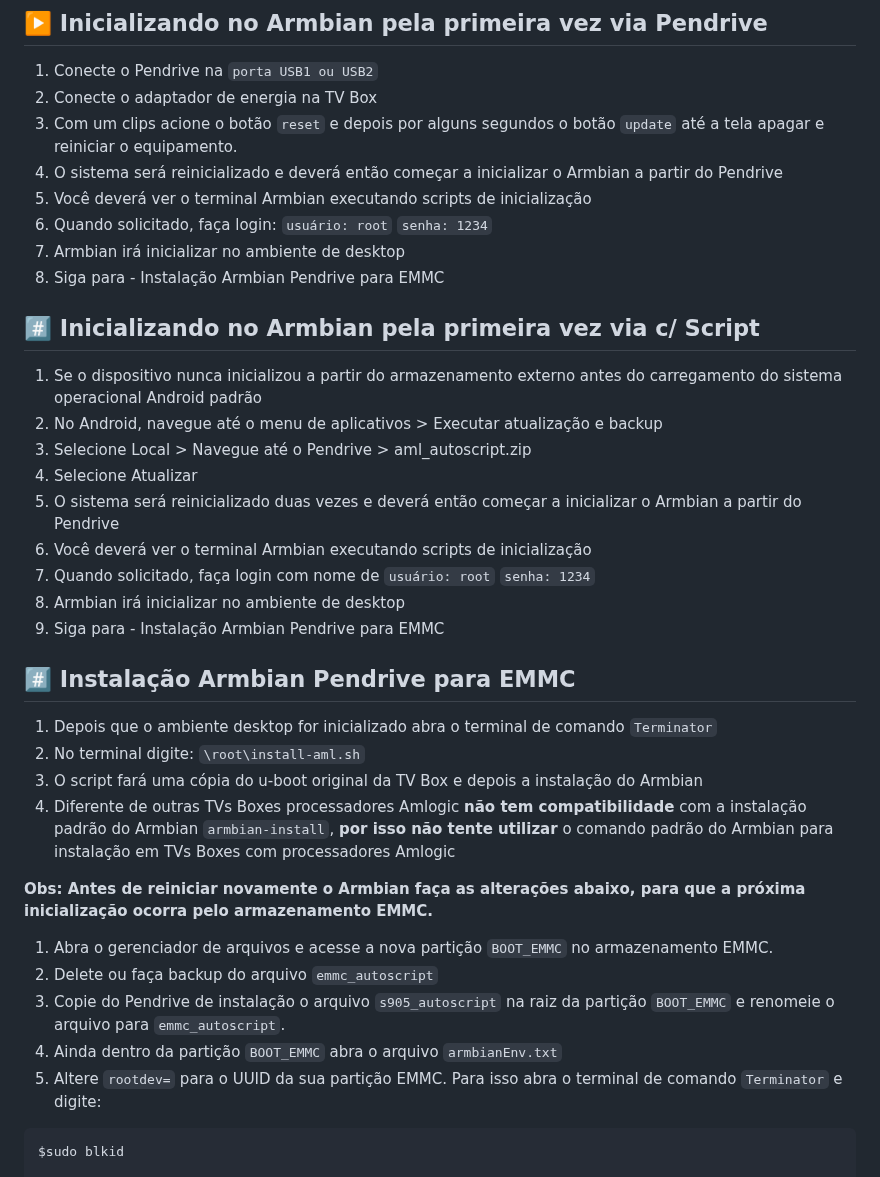
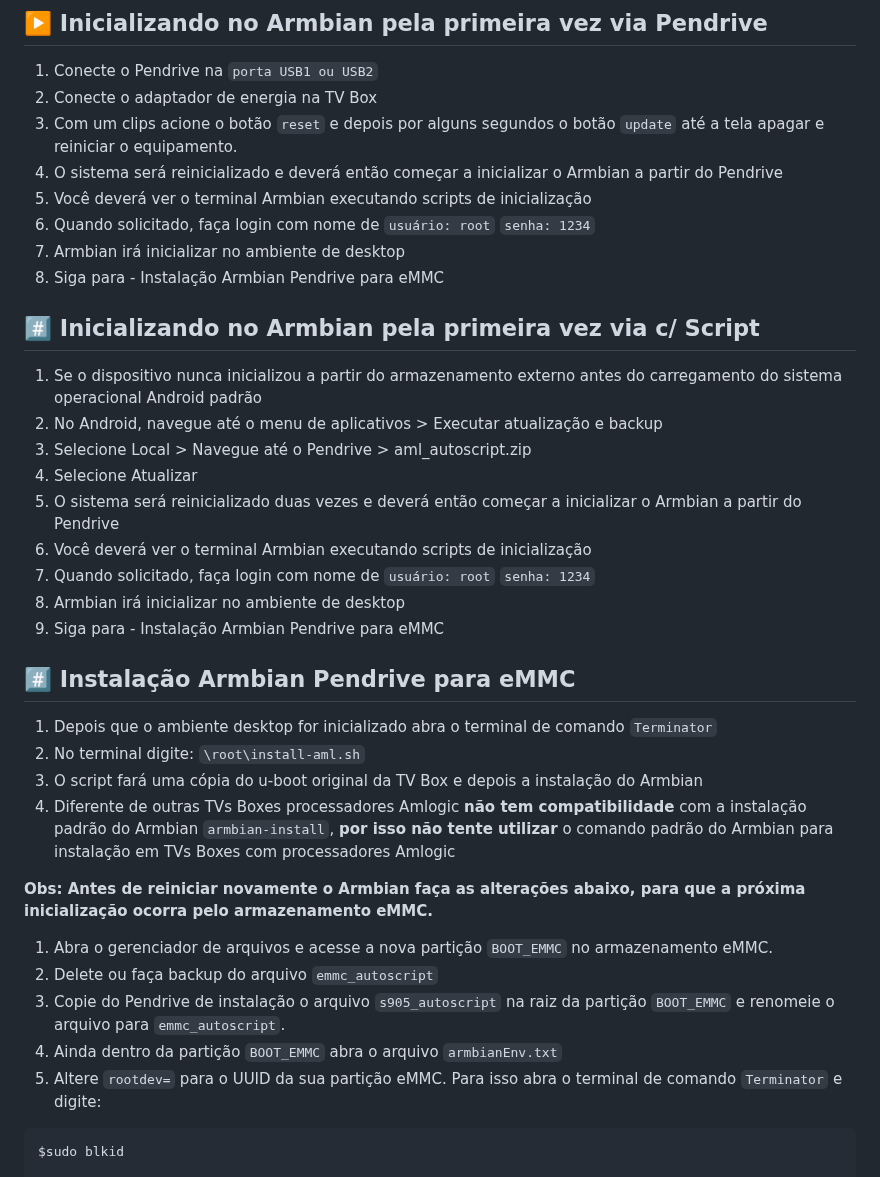
Before and after one commit to educabox/educabox, a Markdown page: boxes/btve10.md, the part around the change. Drawn GitHub-style.

````diff
--- a/boxes/btve10.md
+++ b/boxes/btve10.md
@@ -164,11 +164,9 @@ console=tty0 no_console_suspend consoleblank=0 fsck.fix=yes fsck.repair=yes net.
  3. Com um clips acione o botão `reset` e depois por alguns segundos o botão `update` até a tela apagar e reiniciar o equipamento.
  4. O sistema será reinicializado e deverá então começar a inicializar o Armbian a partir do Pendrive
  5. Você deverá ver o terminal Armbian executando scripts de inicialização
- 6. Quando solicitado, faça login:
- `usuário: root`
- `senha: 1234`
+ 6. Quando solicitado, faça login com nome de `usuário: root` `senha: 1234`
  7. Armbian irá inicializar no ambiente de desktop
- 8. Siga para - Instalação Armbian Pendrive para EMMC
+ 8. Siga para - Instalação Armbian Pendrive para eMMC
 
 ## #️⃣ Inicializando no Armbian pela primeira vez via c/ Script
 
@@ -178,26 +176,24 @@ console=tty0 no_console_suspend consoleblank=0 fsck.fix=yes fsck.repair=yes net.
 4. Selecione Atualizar
 5. O sistema será reinicializado duas vezes e deverá então começar a inicializar o Armbian a partir do Pendrive
 6. Você deverá ver o terminal Armbian executando scripts de inicialização
-7. Quando solicitado, faça login com nome de
-`usuário: root`
-`senha: 1234`
+7. Quando solicitado, faça login com nome de `usuário: root` `senha: 1234`
 8. Armbian irá inicializar no ambiente de desktop
-9. Siga para - Instalação Armbian Pendrive para EMMC
+9. Siga para - Instalação Armbian Pendrive para eMMC
 
-## #️⃣ Instalação Armbian Pendrive para EMMC
+## #️⃣ Instalação Armbian Pendrive para eMMC
 
  1. Depois que o ambiente desktop for inicializado abra o terminal de comando `Terminator`
  2. No terminal digite: `\root\install-aml.sh`
  3. O script fará uma cópia do u-boot original da TV Box e depois a instalação do Armbian
  4. Diferente de outras TVs Boxes processadores Amlogic **não tem compatibilidade** com a instalação padrão do Armbian `armbian-install`, **por isso não tente utilizar** o comando padrão do Armbian para instalação em TVs Boxes com processadores Amlogic
 
- **Obs: Antes de reiniciar novamente o Armbian faça as alterações abaixo, para que a próxima inicialização ocorra pelo armazenamento EMMC.**
+ **Obs: Antes de reiniciar novamente o Armbian faça as alterações abaixo, para que a próxima inicialização ocorra pelo armazenamento eMMC.**
 
-1. Abra o gerenciador de arquivos e acesse a nova partição `BOOT_EMMC` no armazenamento EMMC.
+1. Abra o gerenciador de arquivos e acesse a nova partição `BOOT_EMMC` no armazenamento eMMC.
 2. Delete ou faça backup do arquivo `emmc_autoscript`
 3. Copie do Pendrive de instalação o arquivo `s905_autoscript` na raiz da partição `BOOT_EMMC` e renomeie o arquivo para `emmc_autoscript`.
 4. Ainda dentro da partição `BOOT_EMMC` abra o arquivo ``armbianEnv.txt``
-5. Altere ``rootdev=`` para o UUID da sua partição EMMC. Para isso abra o terminal de comando `Terminator` e digite:
+5. Altere ``rootdev=`` para o UUID da sua partição eMMC. Para isso abra o terminal de comando `Terminator` e digite:
 
 ```
 $sudo blkid
````
